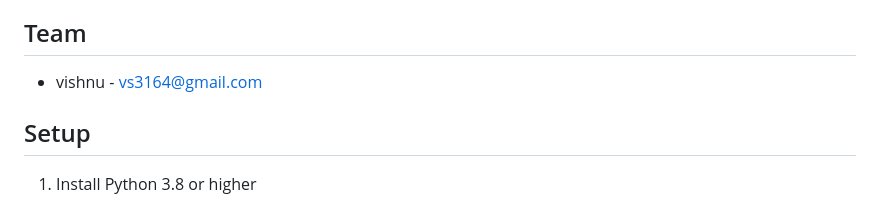
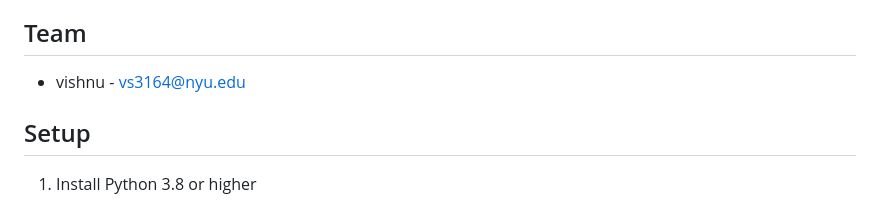
Before and after one commit to ZENODIUM/AR-Aid-Trainer, a Markdown page: README.md, the part around the change printed below. Drawn GitHub-style.

```diff
--- a/README.md
+++ b/README.md
@@ -14,7 +14,7 @@ An augmented reality first aid training application that teaches life-saving pro
 
 ## Team
 
-- vishnu - vs3164@gmail.com
+- vishnu - vs3164@nyu.edu
 
 ## Setup
 
```
Also changed, not shown: other parts of README.md (+1 -1 lines).
